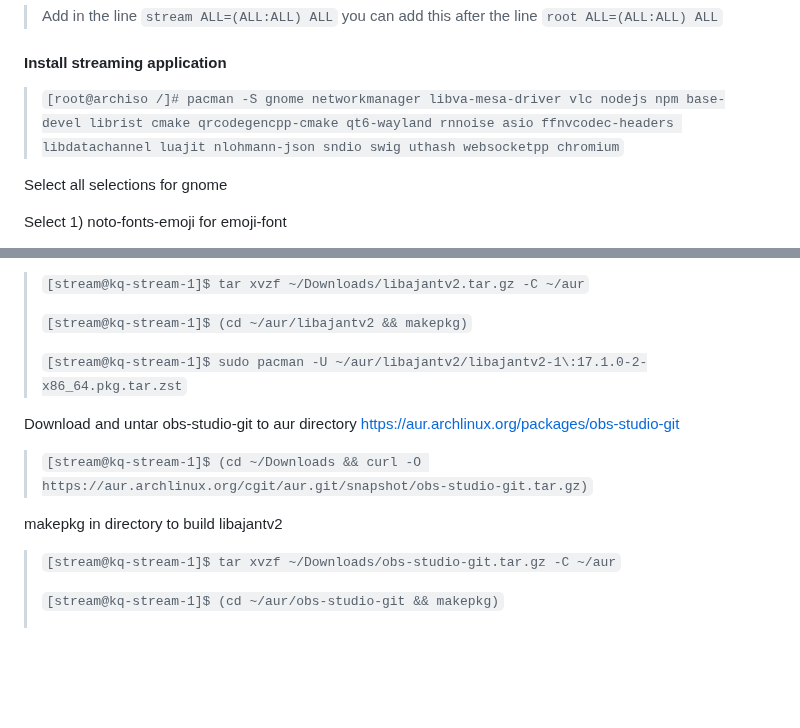
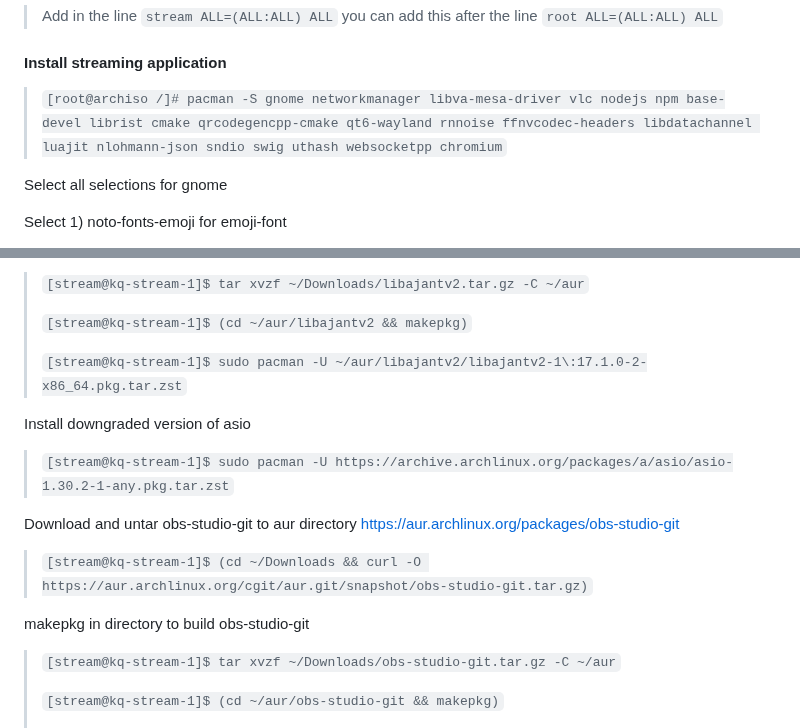
Before and after one commit to hitoshisatow/kqsea-streaming, a Markdown page: README.md, 2 parts joined by grey strips. Rendered like a GitHub page; blank space fills up the shorter version.

Commit message:
Update asio downgrade instructions

```diff
--- a/README.md
+++ b/README.md
@@ -126,7 +126,7 @@ Set password to 'stream'
 
 #### Install streaming application
 
-> `[root@archiso /]# pacman -S gnome networkmanager libva-mesa-driver vlc nodejs npm base-devel librist cmake qrcodegencpp-cmake qt6-wayland rnnoise asio ffnvcodec-headers libdatachannel luajit nlohmann-json sndio swig uthash websocketpp chromium`
+> `[root@archiso /]# pacman -S gnome networkmanager libva-mesa-driver vlc nodejs npm base-devel librist cmake qrcodegencpp-cmake qt6-wayland rnnoise ffnvcodec-headers libdatachannel luajit nlohmann-json sndio swig uthash websocketpp chromium`
 
 Select all selections for gnome
 
@@ -184,12 +184,16 @@ makepkg in directory to build libajantv2
 >
 > `[stream@kq-stream-1]$ sudo pacman -U ~/aur/libajantv2/libajantv2-1\:17.1.0-2-x86_64.pkg.tar.zst`
 
+Install downgraded version of asio
+
+> `[stream@kq-stream-1]$ sudo pacman -U https://archive.archlinux.org/packages/a/asio/asio-1.30.2-1-any.pkg.tar.zst`
+
 Download and untar obs-studio-git to aur directory
 https://aur.archlinux.org/packages/obs-studio-git
 
 > `[stream@kq-stream-1]$ (cd ~/Downloads && curl -O https://aur.archlinux.org/cgit/aur.git/snapshot/obs-studio-git.tar.gz)`
 
-makepkg in directory to build libajantv2
+makepkg in directory to build obs-studio-git
 
 > `[stream@kq-stream-1]$ tar xvzf ~/Downloads/obs-studio-git.tar.gz -C ~/aur`
 >
```
